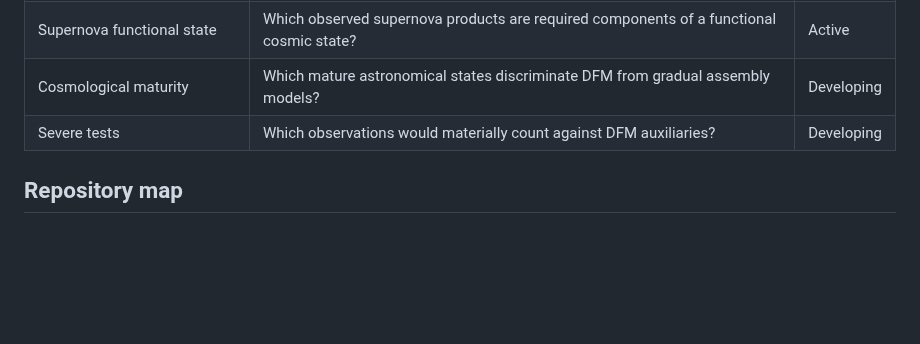
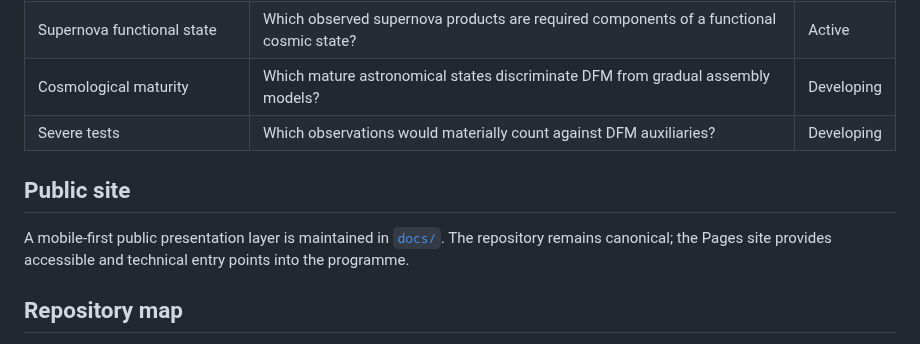
Before and after one commit to jdlongmire/designed-functional-maturity, a Markdown page: README.md, the part around the change. Drawn GitHub-style; blank space fills up the shorter version.

Commit message:
Document DFM public Pages layer

```diff
--- a/README.md
+++ b/README.md
@@ -160,6 +160,10 @@ This is not a race to the bottom: a weakness in a competing model is not positiv
 | Cosmological maturity | Which mature astronomical states discriminate DFM from gradual assembly models? | Developing |
 | Severe tests | Which observations would materially count against DFM auxiliaries? | Developing |
 
+## Public site
+
+A mobile-first public presentation layer is maintained in [`docs/`](docs/). The repository remains canonical; the Pages site provides accessible and technical entry points into the programme.
+
 ## Repository map
 
 - [`drafts/`](drafts/) — working papers and synthesis drafts.
```
